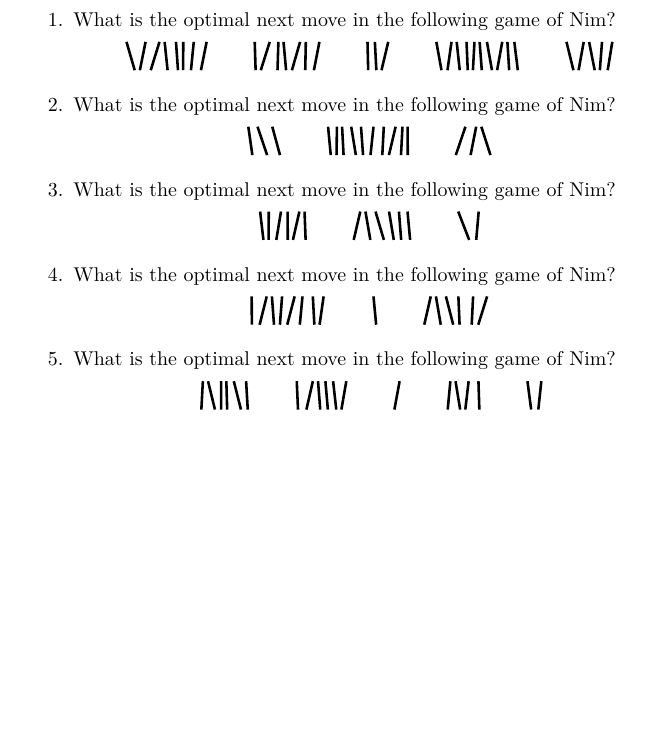
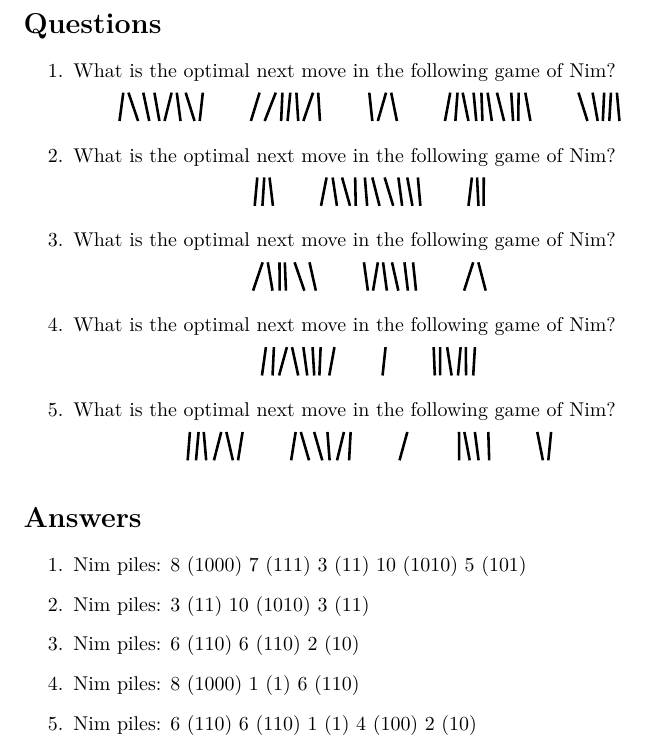
Before and after one commit to prowlett/nim-next-move, a LaTeX document (nim-next-move.tex): part of the page, cut at the place of the change, the shorter picture padded with empty space. Compiled offline with LuaLaTeX.

Commit message:
Answers: binary conversion

```diff
--- a/nim-next-move.tex
+++ b/nim-next-move.tex
@@ -16,23 +16,56 @@ min_sticks = 1
 max_sticks = 10
 num_games = 5
 
+
+-- converts nim heap number of sticks to binary
+function nimtobin(heap)
+    bits = {}
+    while heap>0 do
+        rem = math.ceil(math.fmod(heap,2))
+        bits[#bits+1] = rem
+        heap = (heap-rem)/2
+    end
+    return bits
+end
+
+-- generate some questions
+games = {}
+tex.print("\\section*{Questions}")
 tex.print("\\begin{enumerate}")
 for i = 1, num_games do
     tex.print("\\item What is the optimal next move in the following game of Nim?")
-    thisgame = {}
+    games[i] = {}
     numheaps = math.random(min_heaps,max_heaps)
 
-    tex.print("\\nimgame{")
+    tex.sprint("\\nimgame{")
     for heap = 1, numheaps do
-        thisgame[heap] = math.random(min_sticks,max_sticks)
-        tex.print(thisgame[heap])
+        games[i][heap] = math.random(min_sticks,max_sticks)
+        tex.print(games[i][heap])
         if heap < numheaps then
-            tex.print(",")
+            tex.sprint(",")
         end
     end
-    tex.print("}")
+    tex.sprint("}")
 end
 tex.print("\\end{enumerate}")
+
+
+-- calculate some answers
+tex.print("\\section*{Answers}")
+tex.print("\\begin{enumerate}")
+for i = 1, num_games do
+    tex.print("\\item Nim piles:")
+    for heap = 1, #games[i] do
+        thisheap = nimtobin(games[i][heap])
+        tex.sprint(games[i][heap] .. " (")
+        for j = #thisheap,1,-1 do
+            tex.sprint(thisheap[j])
+        end
+        tex.sprint(") ")
+    end
+end
+tex.print("\\end{enumerate}")
+
 
 \end{luacode*}
 
```
Also changed, not shown: nim-next-move.pdf.
